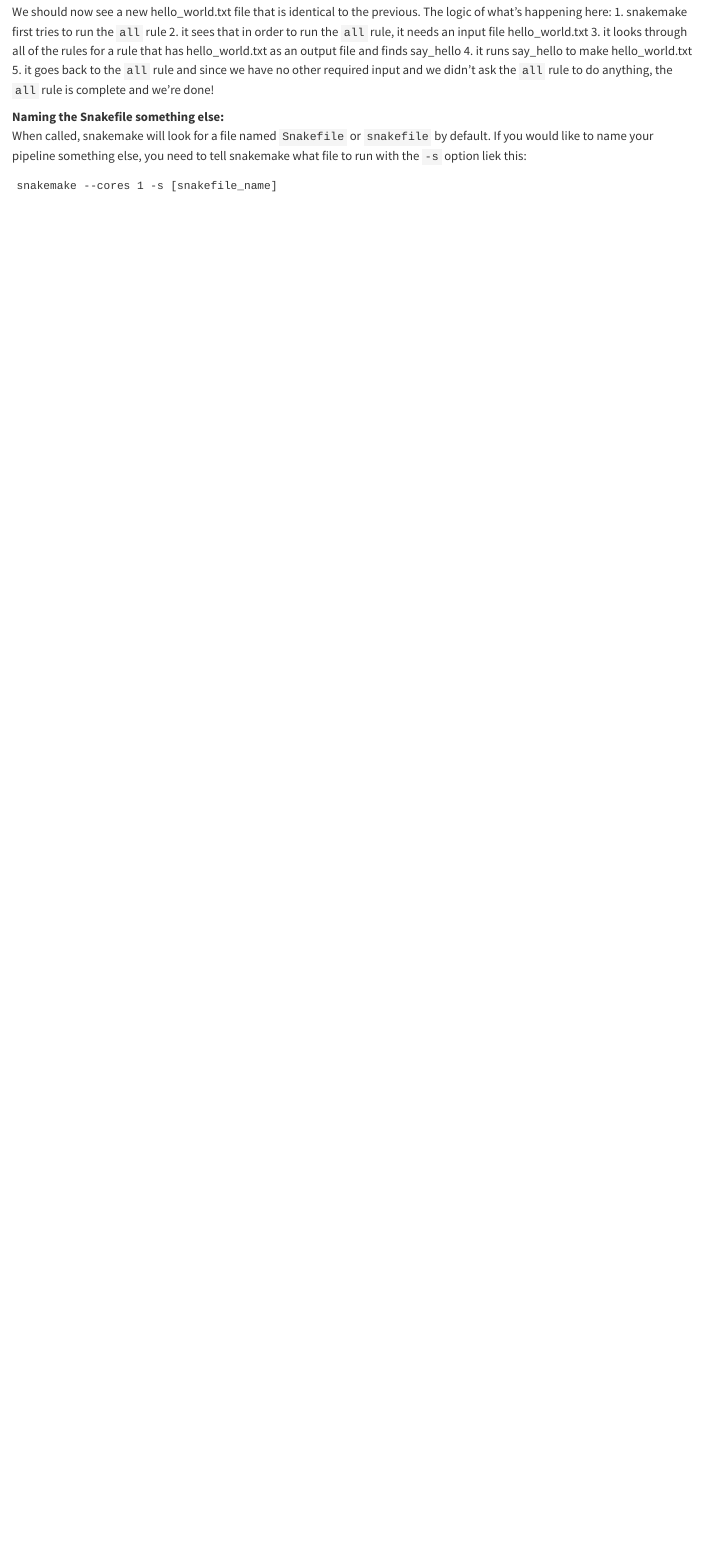
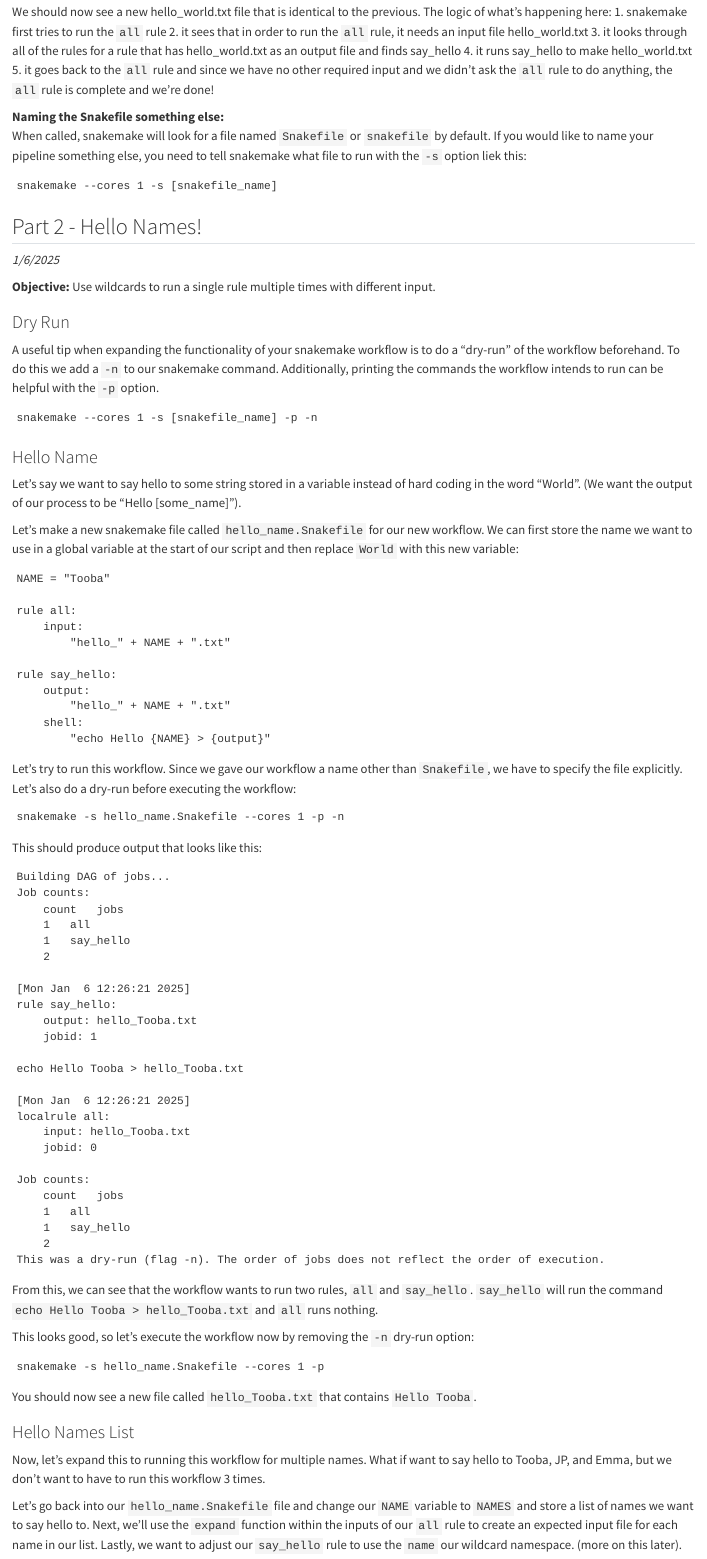
Before and after one commit to PhanstielLab/coding_clurb, a Quarto document (snakemake.qmd): the page in a window 1100 px wide, from 1140 px down. Rendered offline with R 4.5, knitr and Pandoc in place of Quarto, with nearby package versions.

Commit message:
add snakemake part 2

````diff
--- a/snakemake.qmd
+++ b/snakemake.qmd
@@ -57,3 +57,84 @@ When called, snakemake will look for a file named `Snakefile` or `snakefile` by
 ```
 snakemake --cores 1 -s [snakefile_name]
 ```
+
+## Part 2 - Hello Names!
+*1/6/2025*
+
+**Objective:** Use wildcards to run a single rule multiple times with different input.
+
+### Dry Run
+
+A useful tip when expanding the functionality of your snakemake workflow is to do a "dry-run" of the workflow beforehand. To do this we add a `-n` to our snakemake command. Additionally, printing the commands the workflow intends to run can be helpful with the `-p` option.
+```
+snakemake --cores 1 -s [snakefile_name] -p -n
+```
+
+### Hello Name
+
+Let's say we want to say hello to some string stored in a variable instead of hard coding in the word "World". (We want the output of our process to be "Hello [some_name]").
+
+Let's make a new snakemake file called `hello_name.Snakefile` for our new workflow. We can first store the name we want to use in a global variable at the start of our script and then replace `World` with this new variable:
+
+```
+NAME = "Tooba"
+
+rule all:
+    input:
+        "hello_" + NAME + ".txt"
+
+rule say_hello:
+    output:
+        "hello_" + NAME + ".txt"
+    shell:
+        "echo Hello {NAME} > {output}"
+```
+
+Let's try to run this workflow. Since we gave our workflow a name other than `Snakefile`, we have to specify the file explicitly. Let's also do a dry-run before executing the workflow:
+```
+snakemake -s hello_name.Snakefile --cores 1 -p -n
+```
+
+This should produce output that looks like this:
+```
+Building DAG of jobs...
+Job counts:
+	count	jobs
+	1	all
+	1	say_hello
+	2
+
+[Mon Jan  6 12:26:21 2025]
+rule say_hello:
+    output: hello_Tooba.txt
+    jobid: 1
+
+echo Hello Tooba > hello_Tooba.txt
+
+[Mon Jan  6 12:26:21 2025]
+localrule all:
+    input: hello_Tooba.txt
+    jobid: 0
+
+Job counts:
+	count	jobs
+	1	all
+	1	say_hello
+	2
+This was a dry-run (flag -n). The order of jobs does not reflect the order of execution.
+```
+
+From this, we can see that the workflow wants to run two rules, `all` and `say_hello`. `say_hello` will run the command `echo Hello Tooba > hello_Tooba.txt` and `all` runs nothing.
+
+This looks good, so let's execute the workflow now by removing the `-n` dry-run option:
+```
+snakemake -s hello_name.Snakefile --cores 1 -p
+```
+
+You should now see a new file called `hello_Tooba.txt` that contains `Hello Tooba`.
+
+### Hello Names List
+
+Now, let's expand this to running this workflow for multiple names. What if want to say hello to Tooba, JP, and Emma, but we don't want to have to run this workflow 3 times.
+
+Let's go back into our `hello_name.Snakefile` file and change our `NAME` variable to `NAMES` and store a list of names we want to say hello to. Next, we'll use the `expand` function within the inputs of our `all` rule to create an expected input file for each name in our list. Lastly, we want to adjust our `say_hello` rule to use the `name` our wildcard namespace. (more on this later).
````
Also changed, not shown: snakemake.qmd (65 more changed lines), 2 other files.
